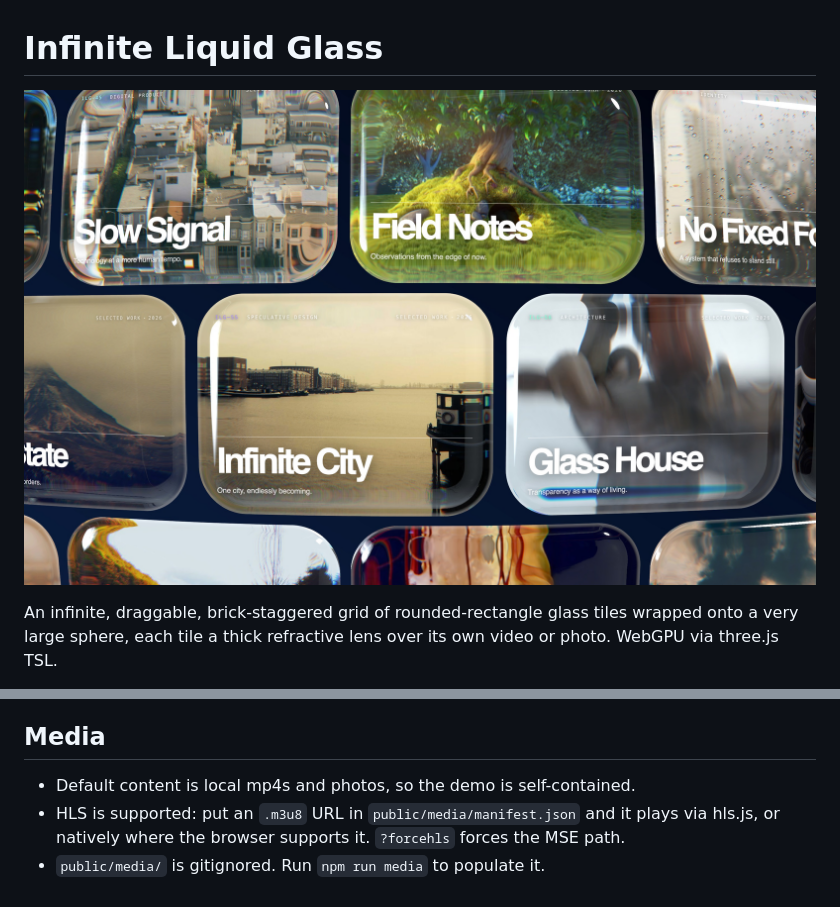
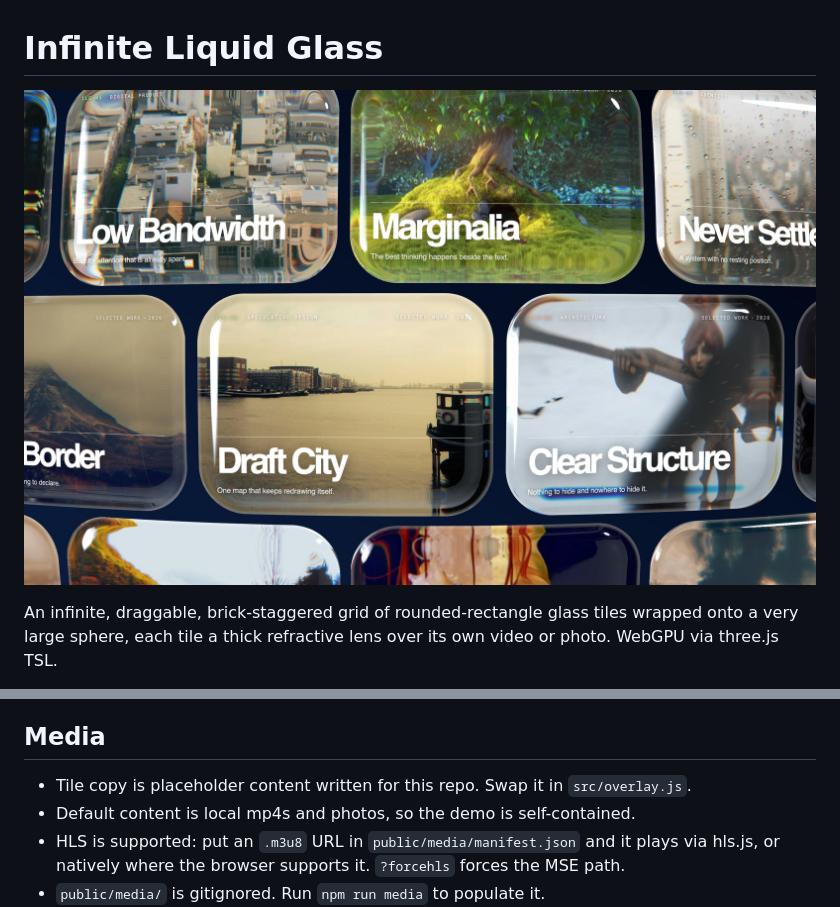
Before and after one commit to codyhxyz/infinite-liquid-glass, a Markdown page: README.md, 2 parts joined by grey strips. Drawn GitHub-style; pictures changed too: docs/hero.jpg.

```diff
--- a/README.md
+++ b/README.md
@@ -115,6 +115,7 @@ npm run hero                # regenerate docs/hero.jpg
 
 ## Media
 
+- Tile copy is placeholder content written for this repo. Swap it in `src/overlay.js`.
 - Default content is local mp4s and photos, so the demo is self-contained.
 - HLS is supported: put an `.m3u8` URL in `public/media/manifest.json` and it plays via hls.js, or natively where the browser supports it. `?forcehls` forces the MSE path.
 - `public/media/` is gitignored. Run `npm run media` to populate it.
```
Also changed, not shown: 1 other file.
